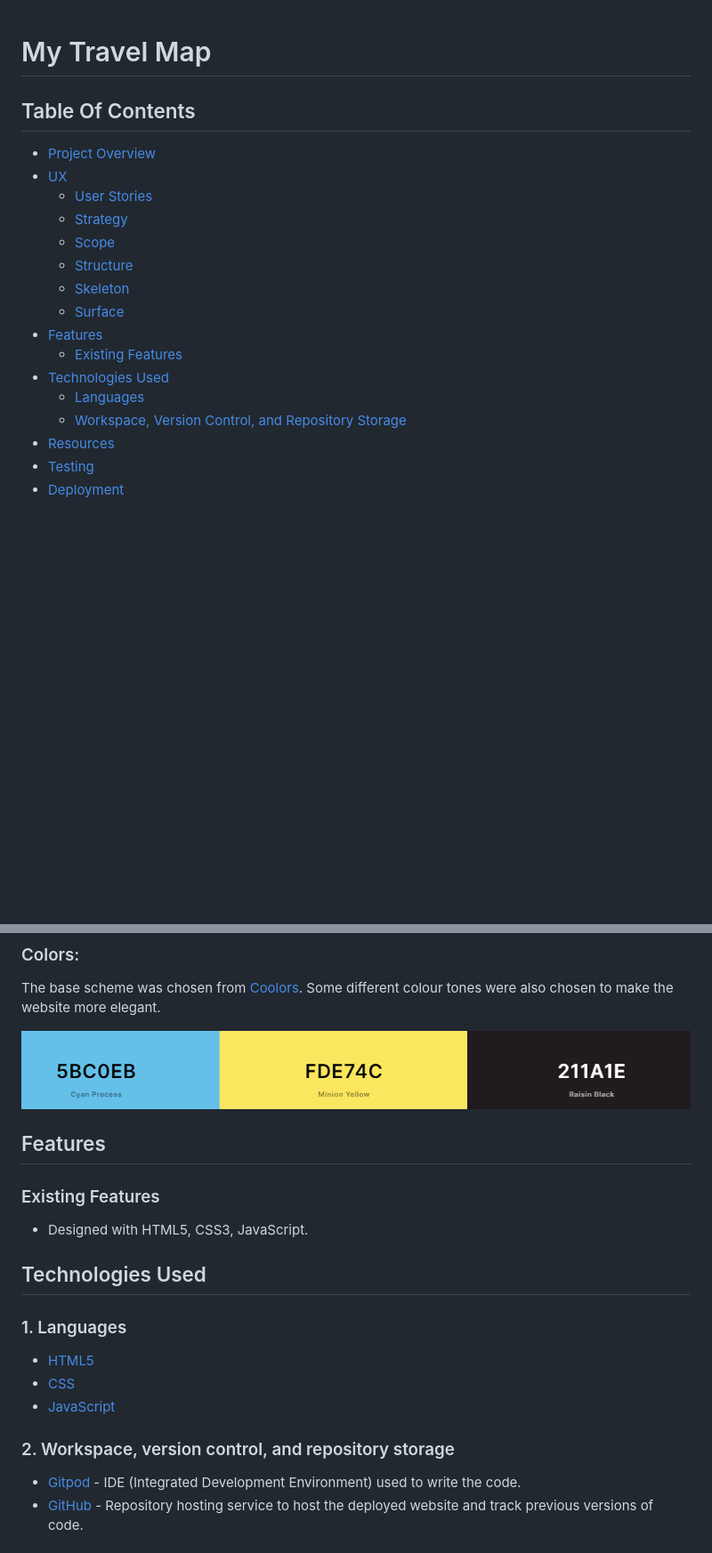
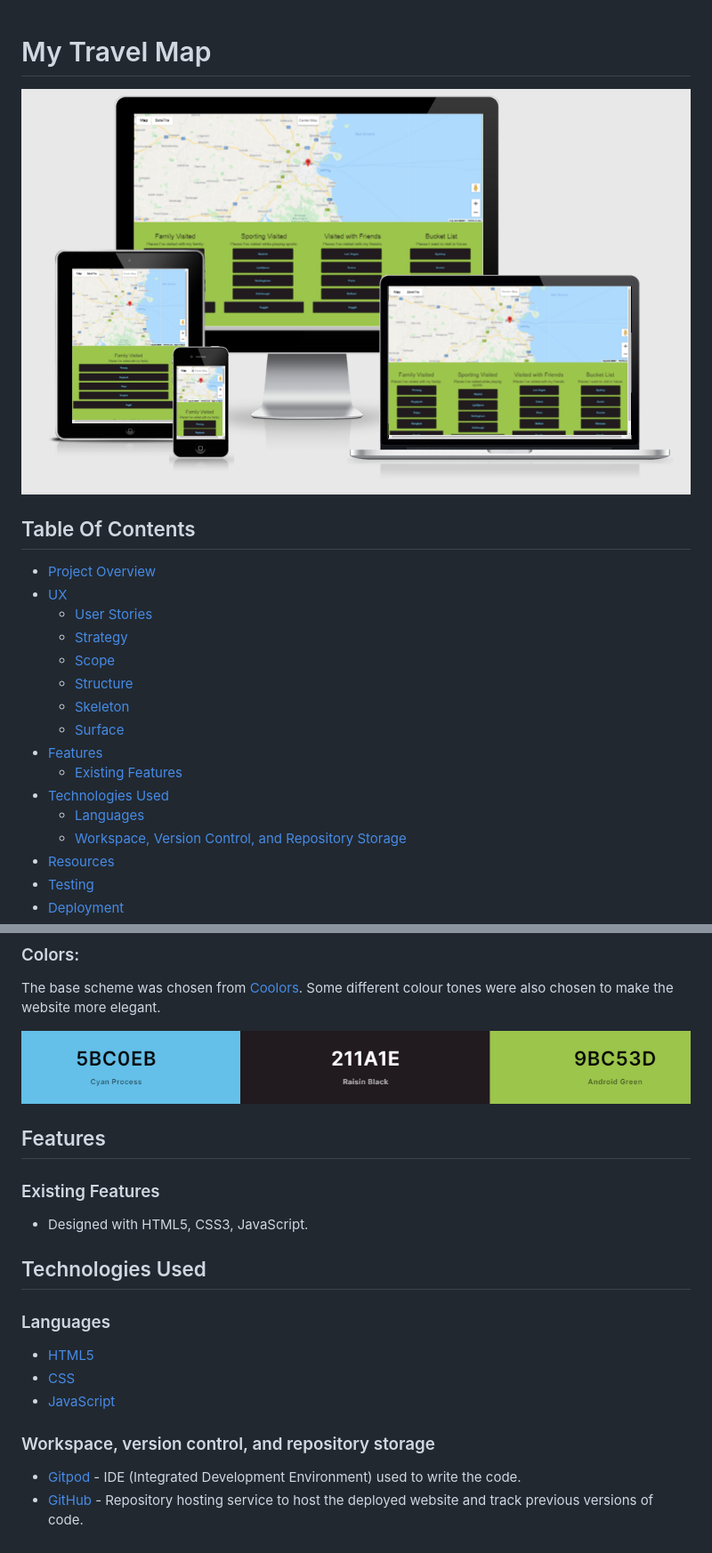
Before and after one commit to Code-Institute-Submissions/my-travel-map, a Markdown page: README.md, 2 parts joined by grey strips. Shown: that part at 89% size. GitHub-like rendering; pictures changed too: assets/documents/coolers.png (added), assets/documents/coolors.png (deleted), assets/documents/demo.png (added); blank space fills up the shorter version.

Commit message:
comments and Readme

```diff
--- a/README.md
+++ b/README.md
@@ -1,4 +1,6 @@
 # My Travel Map
+![responsive image](assets/documents/demo.png "responsive image")
+
 
 ## Table Of Contents
 - [Project Overview](#project-overview)
@@ -60,7 +68,7 @@ The overall UX is clean and clear to be easilly navigateable.
 The base scheme was chosen from [Coolors](https://coolors.co/). Some different colour tones were
 also chosen to make the website more elegant.
 
-![Palette of colors](assets/documents/coolors.png)
+![Palette of colors](assets/documents/coolers.png)
 
 
 ## Features
@@ -72,13 +80,13 @@ also chosen to make the website more elegant.
 
 ## Technologies Used
 
-### 1. Languages
+### Languages
 
 - [HTML5](https://en.wikipedia.org/wiki/HTML5)
 - [CSS](https://en.wikipedia.org/wiki/CSS)
 - [JavaScript](https://en.wikipedia.org/wiki/JavaScript)
 
-### 2. Workspace, version control, and repository storage
+### Workspace, version control, and repository storage
 
 - [Gitpod](https://www.gitpod.io/) - IDE (Integrated Development Environment) used to write the code.
 - [GitHub](https://github.com/) - Repository hosting service to host the deployed website and track previous versions of code.
```
Also changed, not shown: other parts of README.md (+26 -17 lines), 1 other file.
